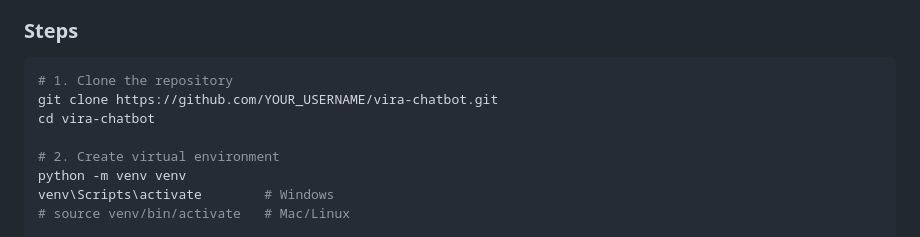
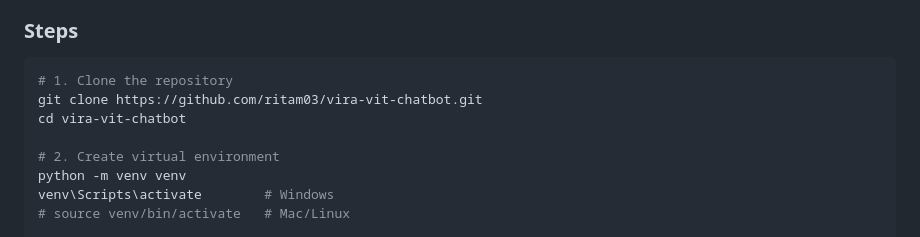
Before and after one commit to ritam03/vira-vit-chatbot, a Markdown page: README.md, the part around one of its changes. Drawn GitHub-style.

Commit message:
Update README with correct GitHub repo URL

````diff
--- a/README.md
+++ b/README.md
@@ -49,8 +49,8 @@ Student Question
 
 ```bash
 # 1. Clone the repository
-git clone https://github.com/YOUR_USERNAME/vira-chatbot.git
-cd vira-chatbot
+git clone https://github.com/ritam03/vira-vit-chatbot.git
+cd vira-vit-chatbot
 
 # 2. Create virtual environment
 python -m venv venv
````
Also changed, not shown: other parts of README.md (+1 -1 lines).
